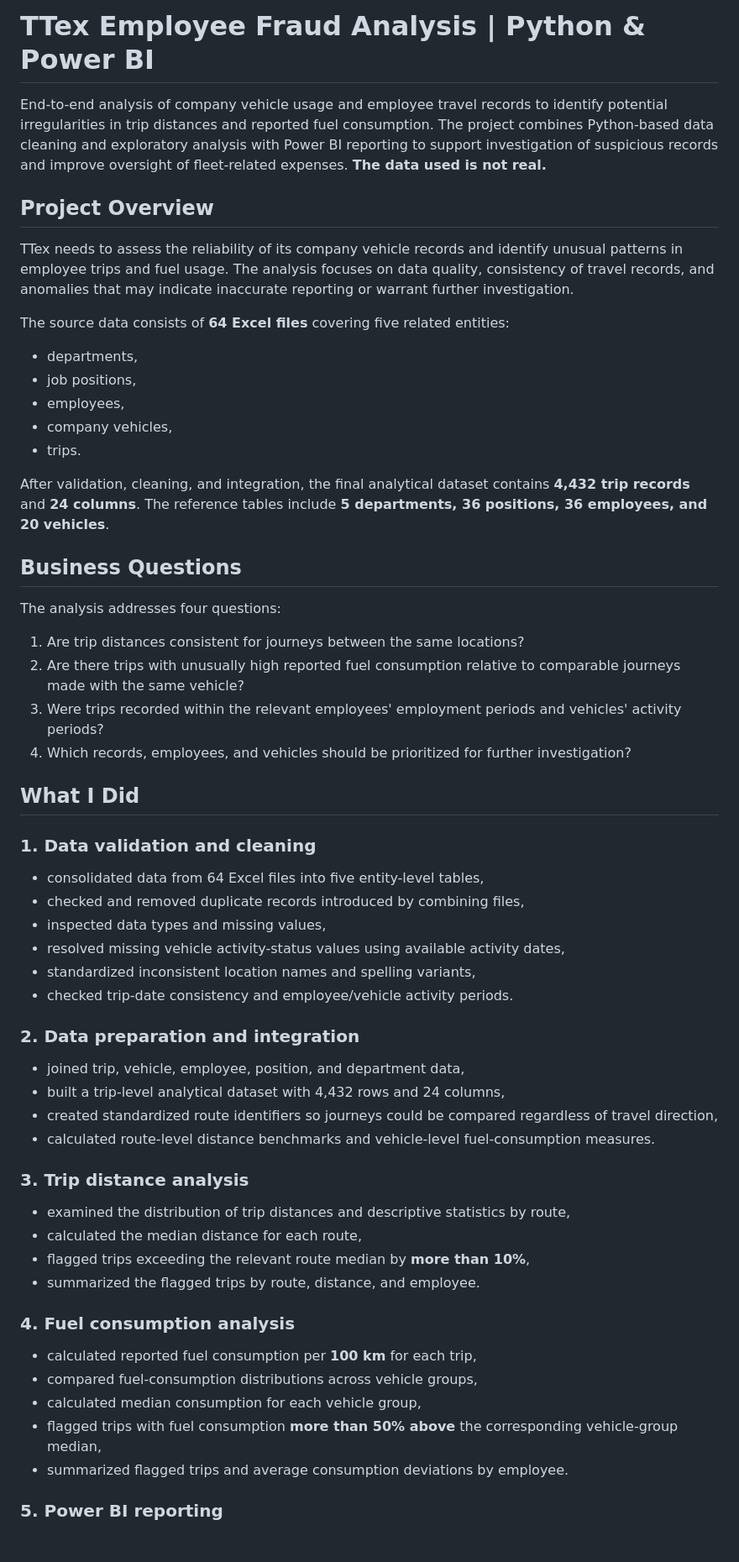
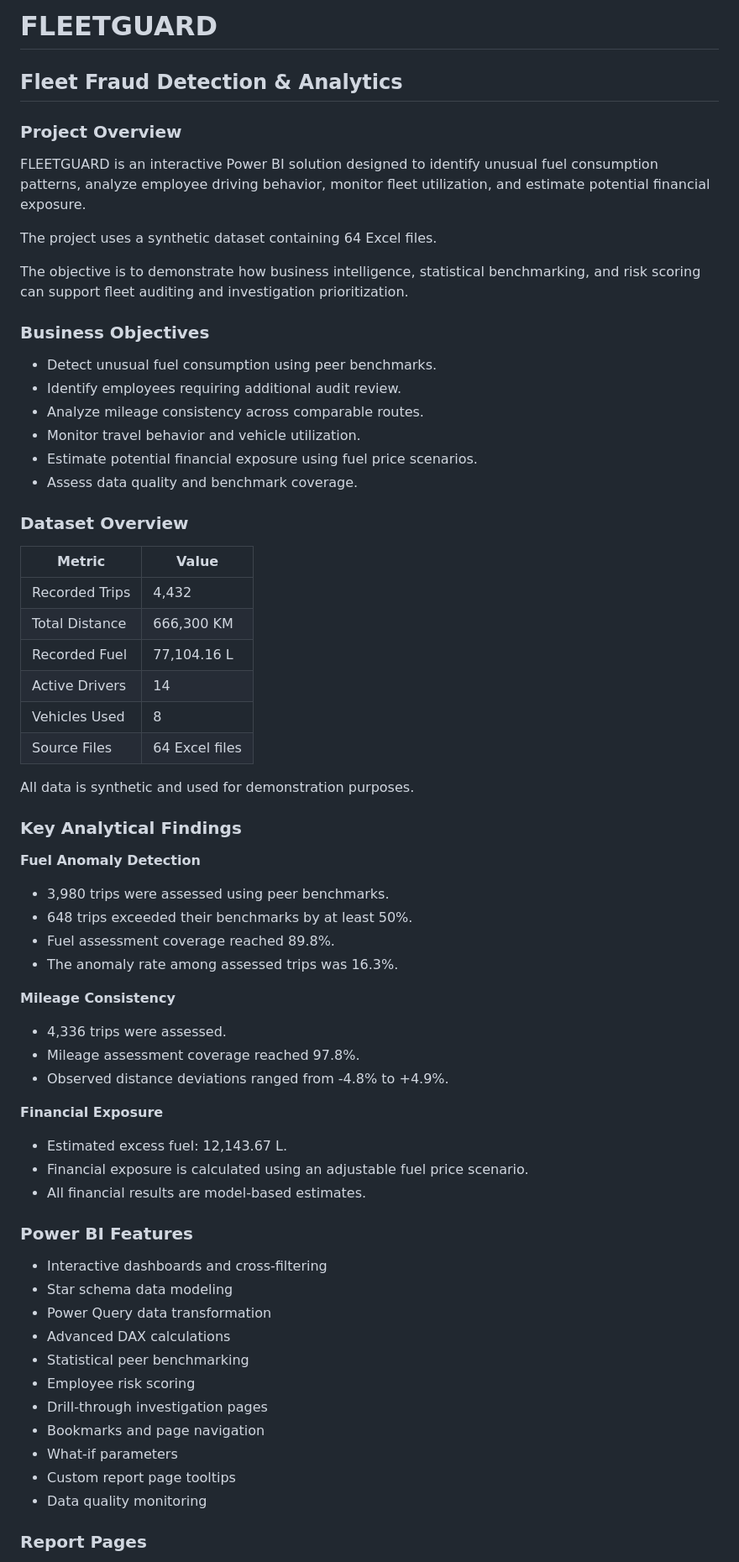
Before and after one commit to romarta/ttex-employee-fraud-analysis, a Markdown page: README.md, the part around one of its changes. Shown at 84% size. Drawn GitHub-style; blank space fills up the shorter version.

```diff
--- a/README.md
+++ b/README.md
@@ -1,62 +1,76 @@
-# TTex Employee Fraud Analysis | Python & Power BI
+# FLEETGUARD
+## Fleet Fraud Detection & Analytics
 
-End-to-end analysis of company vehicle usage and employee travel records to identify potential irregularities in trip distances and reported fuel consumption. The project combines Python-based data cleaning and exploratory analysis with Power BI reporting to support investigation of suspicious records and improve oversight of fleet-related expenses. **The data used is not real.**
+### Project Overview
 
-## Project Overview
+FLEETGUARD is an interactive Power BI solution designed to
+identify unusual fuel consumption patterns, analyze employee
+driving behavior, monitor fleet utilization, and estimate
+potential financial exposure.
 
-TTex needs to assess the reliability of its company vehicle records and identify unusual patterns in employee trips and fuel usage. The analysis focuses on data quality, consistency of travel records, and anomalies that may indicate inaccurate reporting or warrant further investigation.
+The project uses a synthetic dataset containing 64 Excel files.
 
-The source data consists of **64 Excel files** covering five related entities:
+The objective is to demonstrate how business intelligence,
+statistical benchmarking, and risk scoring can support
+fleet auditing and investigation prioritization.
 
-- departments,
-- job positions,
-- employees,
-- company vehicles,
-- trips.
+### Business Objectives
 
-After validation, cleaning, and integration, the final analytical dataset contains **4,432 trip records** and **24 columns**. The reference tables include **5 departments, 36 positions, 36 employees, and 20 vehicles**.
+- Detect unusual fuel consumption using peer benchmarks.
+- Identify employees requiring additional audit review.
+- Analyze mileage consistency across comparable routes.
+- Monitor travel behavior and vehicle utilization.
+- Estimate potential financial exposure using fuel price scenarios.
+- Assess data quality and benchmark coverage.
 
-## Business Questions
+### Dataset Overview
 
-The analysis addresses four questions:
+| Metric | Value |
+|--------|-------|
+| Recorded Trips | 4,432 |
+| Total Distance | 666,300 KM |
+| Recorded Fuel | 77,104.16 L |
+| Active Drivers | 14 |
+| Vehicles Used | 8 |
+| Source Files | 64 Excel files |
 
-1. Are trip distances consistent for journeys between the same locations?
-2. Are there trips with unusually high reported fuel consumption relative to comparable journeys made with the same vehicle?
-3. Were trips recorded within the relevant employees' employment periods and vehicles' activity periods?
-4. Which records, employees, and vehicles should be prioritized for further investigation?
+All data is synthetic and used for demonstration purposes.
 
-## What I Did
+### Key Analytical Findings
 
-### 1. Data validation and cleaning
+**Fuel Anomaly Detection**
 
-- consolidated data from 64 Excel files into five entity-level tables,
-- checked and removed duplicate records introduced by combining files,
-- inspected data types and missing values,
-- resolved missing vehicle activity-status values using available activity dates,
-- standardized inconsistent location names and spelling variants,
-- checked trip-date consistency and employee/vehicle activity periods.
+- 3,980 trips were assessed using peer benchmarks.
+- 648 trips exceeded their benchmarks by at least 50%.
+- Fuel assessment coverage reached 89.8%.
+- The anomaly rate among assessed trips was 16.3%.
 
-### 2. Data preparation and integration
+**Mileage Consistency**
 
-- joined trip, vehicle, employee, position, and department data,
-- built a trip-level analytical dataset with 4,432 rows and 24 columns,
-- created standardized route identifiers so journeys could be compared regardless of travel direction,
-- calculated route-level distance benchmarks and vehicle-level fuel-consumption measures.
+- 4,336 trips were assessed.
+- Mileage assessment coverage reached 97.8%.
+- Observed distance deviations ranged from -4.8% to +4.9%.
 
-### 3. Trip distance analysis
+**Financial Exposure**
 
-- examined the distribution of trip distances and descriptive statistics by route,
-- calculated the median distance for each route,
-- flagged trips exceeding the relevant route median by **more than 10%**,
-- summarized the flagged trips by route, distance, and employee.
+- Estimated excess fuel: 12,143.67 L.
+- Financial exposure is calculated using an adjustable
+  fuel price scenario.
+- All financial results are model-based estimates.
 
-### 4. Fuel consumption analysis
+### Power BI Features
 
-- calculated reported fuel consumption per **100 km** for each trip,
-- compared fuel-consumption distributions across vehicle groups,
-- calculated median consumption for each vehicle group,
-- flagged trips with fuel consumption **more than 50% above** the corresponding vehicle-group median,
-- summarized flagged trips and average consumption deviations by employee.
+- Interactive dashboards and cross-filtering
+- Star schema data modeling
+- Power Query data transformation
+- Advanced DAX calculations
+- Statistical peer benchmarking
+- Employee risk scoring
+- Drill-through investigation pages
+- Bookmarks and page navigation
+- What-if parameters
+- Custom report page tooltips
+- Data quality monitoring
 
-### 5. Power BI reporting
+### Report Pages
 
```
Also changed, not shown: other parts of README.md (+33 -60 lines).
